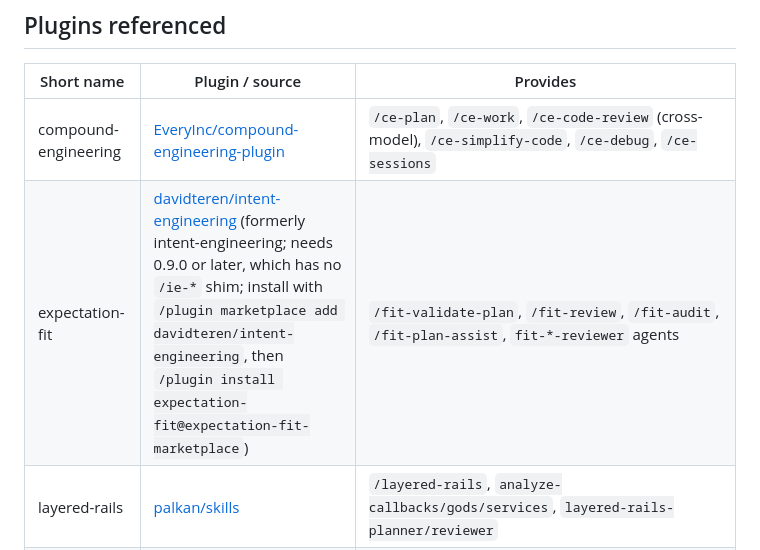
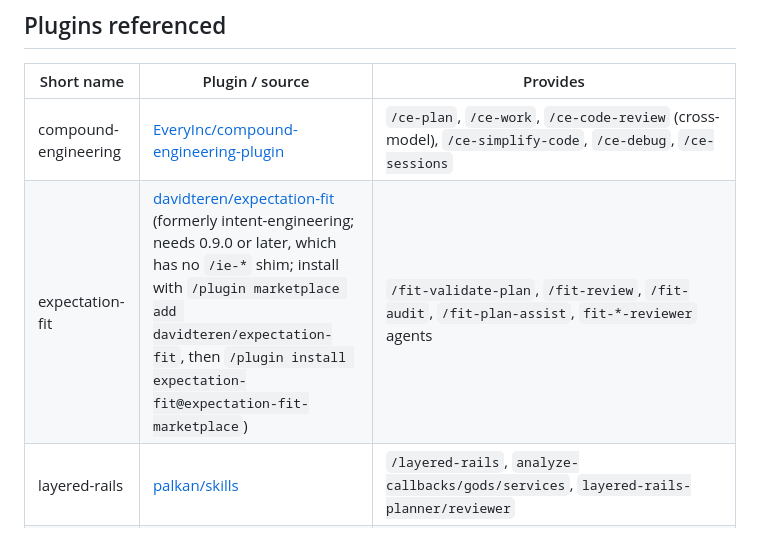
Before and after one commit to davidteren/dte-skills, a Markdown page: DEPENDENCIES.md, the part around the change. Rendered like a GitHub page.

```diff
--- a/DEPENDENCIES.md
+++ b/DEPENDENCIES.md
@@ -12,7 +12,7 @@ better), **Optional** (used if present, gracefully skipped with a note if not).
 | Short name | Plugin / source | Provides |
 |---|---|---|
 | compound-engineering | [EveryInc/compound-engineering-plugin](https://github.com/EveryInc/compound-engineering-plugin) | `/ce-plan`, `/ce-work`, `/ce-code-review` (cross-model), `/ce-simplify-code`, `/ce-debug`, `/ce-sessions` |
-| expectation-fit | [davidteren/intent-engineering](https://github.com/davidteren/intent-engineering) (formerly intent-engineering; needs 0.9.0 or later, which has no `/ie-*` shim; install with `/plugin marketplace add davidteren/intent-engineering`, then `/plugin install expectation-fit@expectation-fit-marketplace`) | `/fit-validate-plan`, `/fit-review`, `/fit-audit`, `/fit-plan-assist`, `fit-*-reviewer` agents |
+| expectation-fit | [davidteren/expectation-fit](https://github.com/davidteren/expectation-fit) (formerly intent-engineering; needs 0.9.0 or later, which has no `/ie-*` shim; install with `/plugin marketplace add davidteren/expectation-fit`, then `/plugin install expectation-fit@expectation-fit-marketplace`) | `/fit-validate-plan`, `/fit-review`, `/fit-audit`, `/fit-plan-assist`, `fit-*-reviewer` agents |
 | layered-rails | [palkan/skills](https://github.com/palkan/skills) | `/layered-rails`, `analyze-callbacks/gods/services`, `layered-rails-planner/reviewer` |
 | majestic-rails | majestic-marketplace | `pragmatic-rails-reviewer`, `data-integrity-reviewer`, `review:rails-code-review`, `minitest-coder`, … |
 | rails-testing | visuality `rails-testing-v8` | idiomatic Rails 8 + Minitest + fixtures guidance |
```
Also changed, not shown: README.md (+1 -1 lines), STATUS.md (+1 -1 lines).
